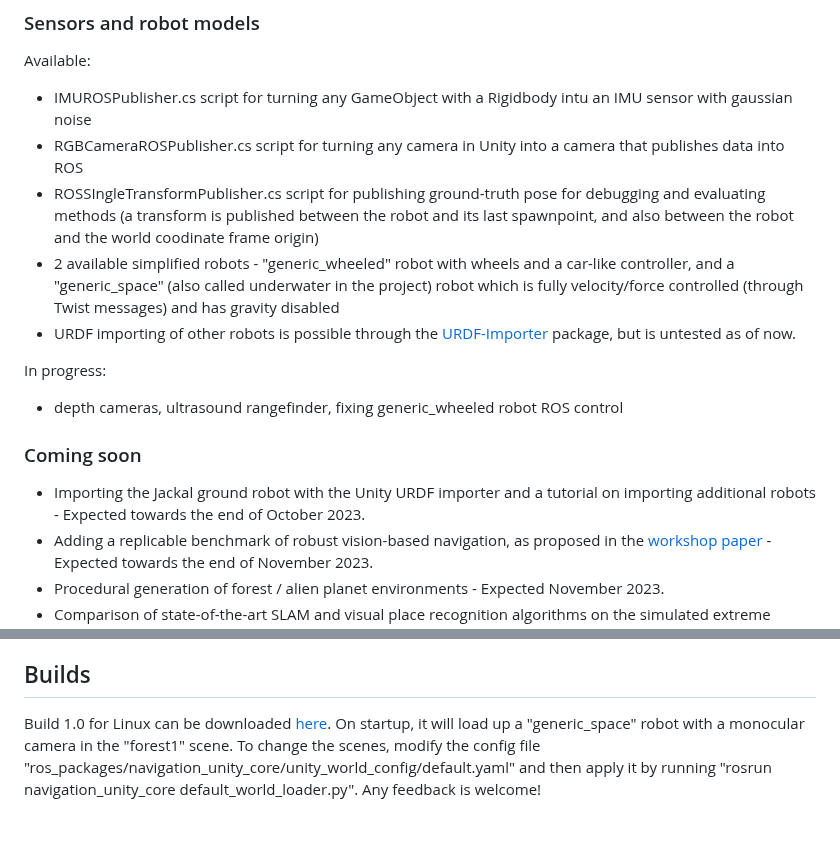
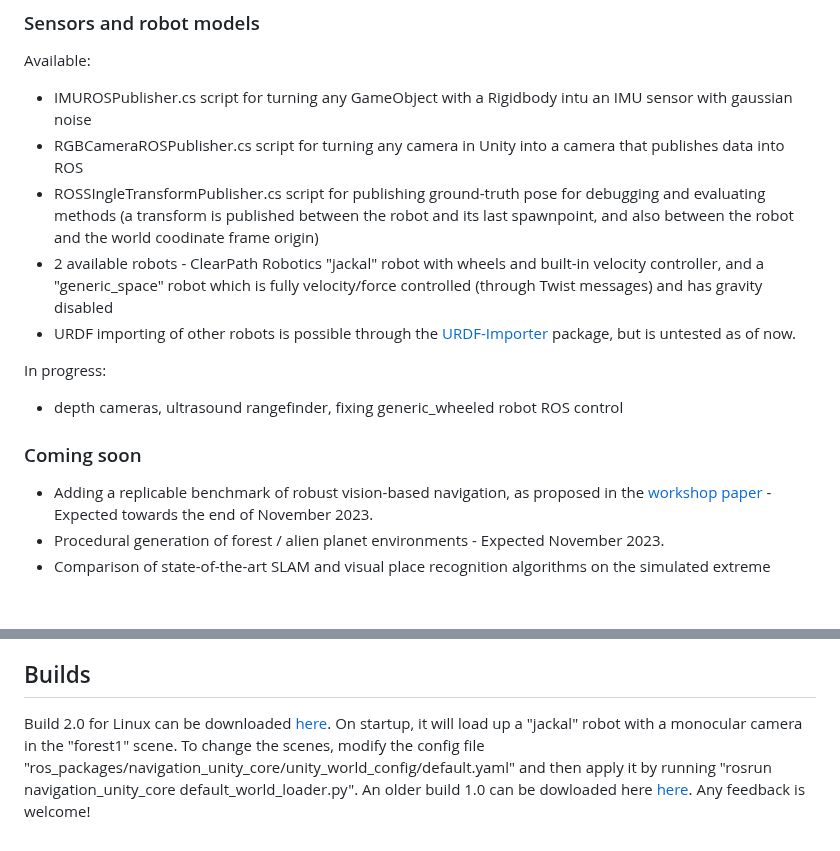
Before and after one commit to MrTomzor/navigation_unity_testbed, a Markdown page: README.md, 2 parts joined by grey strips. GitHub-like rendering; blank space fills up the shorter version.

```diff
--- a/README.md
+++ b/README.md
@@ -45,13 +45,12 @@ Available:
 - IMUROSPublisher.cs script for turning any GameObject with a Rigidbody intu an IMU sensor with gaussian noise
 - RGBCameraROSPublisher.cs script for turning any camera in Unity into a camera that publishes data into ROS
 - ROSSIngleTransformPublisher.cs script for publishing ground-truth pose for debugging and evaluating methods (a transform is published between the robot and its last spawnpoint, and also between the robot and the world coodinate frame origin)
-- 2 available simplified robots - "generic_wheeled" robot with wheels and a car-like controller, and a "generic_space" (also called underwater in the project) robot which is fully velocity/force controlled (through Twist messages) and has gravity disabled
+- 2 available robots - ClearPath Robotics "jackal" robot with wheels and built-in velocity controller, and a "generic_space" robot which is fully velocity/force controlled (through Twist messages) and has gravity disabled
 - URDF importing of other robots is possible through the [URDF-Importer](https://github.com/Unity-Technologies/URDF-Importer) package, but is untested as of now.
 
 In progress:
 - depth cameras, ultrasound rangefinder, fixing generic_wheeled robot ROS control
 ### Coming soon
-- Importing the Jackal ground robot with the Unity URDF importer and a tutorial on importing additional robots - Expected towards the end of October 2023.
 - Adding a replicable benchmark of robust vision-based navigation, as proposed in the [workshop paper](https://drive.google.com/drive/folders/1P0P6gtV69hoTc37NbpVFxB2imXVYpxip) - Expected towards the end of November 2023.
 - Procedural generation of forest / alien planet environments - Expected November 2023.
 - Comparison of state-of-the-art SLAM and visual place recognition algorithms on the simulated extreme conditions - Expected December 2023
@@ -65,4 +64,4 @@ The ones in normal text are available through the simulator in some way, the one
 - Large difference between realtime factor when running the game in the Editor and when running the built version (getting RTF of ~1.0 in the forest when the debug camera is disabled in Editor,but in the build, the RTF does not improve when debug cam is disabled in the built game and stays around 0.6 on a standard laptop). It's likely a problem with some project settings and timestep configuration.
 
 ## Builds
-Build 1.0 for Linux can be downloaded [here](https://nasmrs.felk.cvut.cz/index.php/s/pb72nPHCTmn9cF2). On startup, it will load up a "generic_space" robot with a monocular camera in the "forest1" scene. To change the scenes, modify the config file "ros_packages/navigation_unity_core/unity_world_config/default.yaml" and then apply it by running "rosrun navigation_unity_core default_world_loader.py". Any feedback is welcome!
+Build 2.0 for Linux can be downloaded [here](https://nasmrs.felk.cvut.cz/index.php/s/xIeDZh004di65Rn). On startup, it will load up a "jackal" robot with a monocular camera in the "forest1" scene. To change the scenes, modify the config file "ros_packages/navigation_unity_core/unity_world_config/default.yaml" and then apply it by running "rosrun navigation_unity_core default_world_loader.py". An older build 1.0 can be dowloaded here [here](https://nasmrs.felk.cvut.cz/index.php/s/pb72nPHCTmn9cF2). Any feedback is welcome!
```
